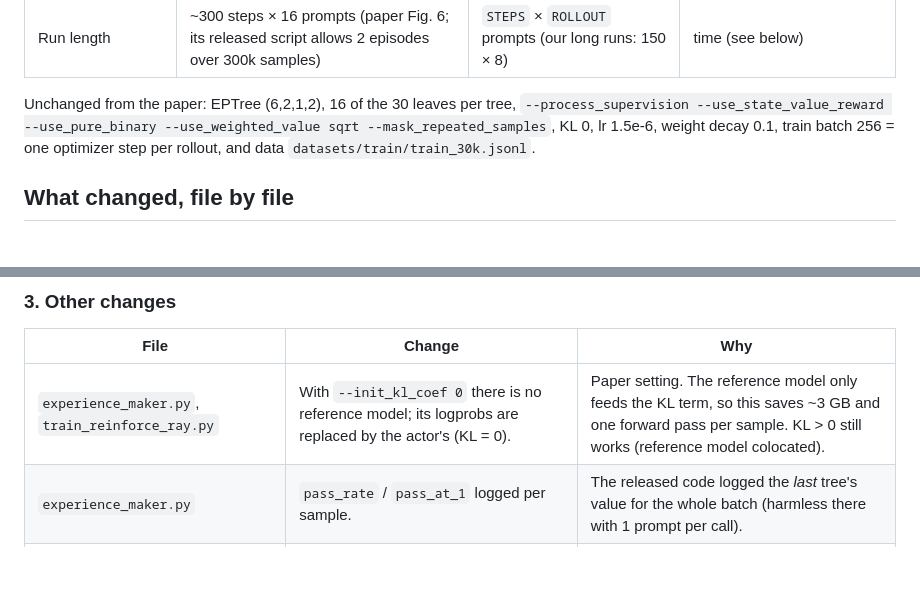
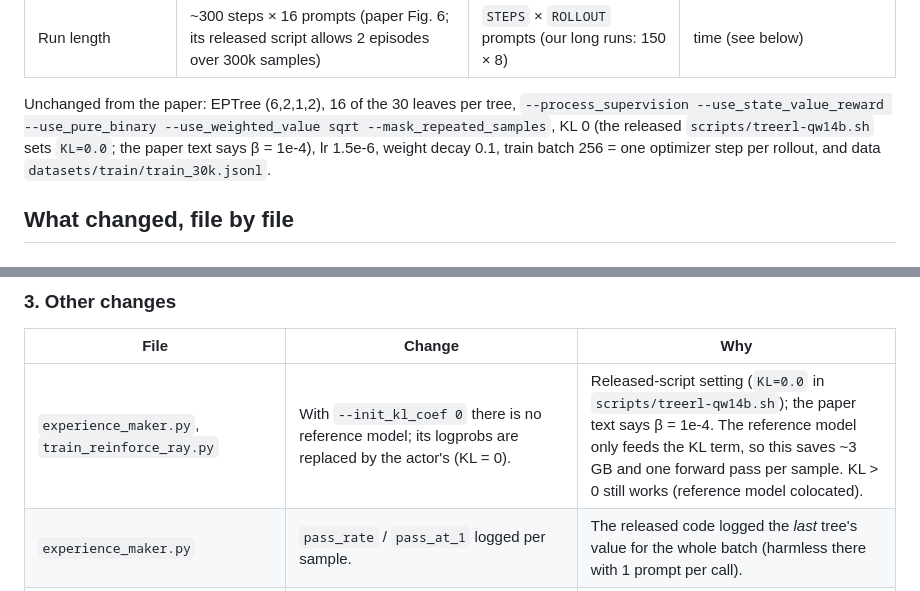
Before and after one commit to likhitbhogadi/TreeRL, a Markdown page: mid_submission/RL_CHANGES.md, 2 parts joined by grey strips. Drawn GitHub-style; blank space fills up the shorter version.

Commit message:
RL_CHANGES: KL 0 comes from the released script, not the paper (paper says 1e-4)
Co-Authored-By: Claude Opus 5.5 <noreply@anthropic.com>

```diff
--- a/mid_submission/RL_CHANGES.md
+++ b/mid_submission/RL_CHANGES.md
@@ -96,7 +96,7 @@ The script uses the flags of the paper's `scripts/treerl-qw14b.sh`, with these d
 | Judge / extractor / RM servers | LLM judge over HTTP | local `\boxed{}` grading (string match, then math_verify) | no servers |
 | Run length | ~300 steps × 16 prompts (paper Fig. 6; its released script allows 2 episodes over 300k samples) | `STEPS` × `ROLLOUT` prompts (our long runs: 150 × 8) | time (see below) |
 
-Unchanged from the paper: EPTree (6,2,1,2), 16 of the 30 leaves per tree, `--process_supervision --use_state_value_reward --use_pure_binary --use_weighted_value sqrt --mask_repeated_samples`, KL 0, lr 1.5e-6, weight decay 0.1, train batch 256 = one optimizer step per rollout, and data `datasets/train/train_30k.jsonl`.
+Unchanged from the paper: EPTree (6,2,1,2), 16 of the 30 leaves per tree, `--process_supervision --use_state_value_reward --use_pure_binary --use_weighted_value sqrt --mask_repeated_samples`, KL 0 (the released `scripts/treerl-qw14b.sh` sets `KL=0.0`; the paper text says β = 1e-4), lr 1.5e-6, weight decay 0.1, train batch 256 = one optimizer step per rollout, and data `datasets/train/train_30k.jsonl`.
 
 ## What changed, file by file
 
@@ -139,7 +139,7 @@ A second speed-up is in `trainer/reinforce_trainer.py`. The trainer computed a l
 
 | File | Change | Why |
 |---|---|---|
-| `experience_maker.py`, `train_reinforce_ray.py` | With `--init_kl_coef 0` there is no reference model; its logprobs are replaced by the actor's (KL = 0). | Paper setting. The reference model only feeds the KL term, so this saves ~3 GB and one forward pass per sample. KL > 0 still works (reference model colocated). |
+| `experience_maker.py`, `train_reinforce_ray.py` | With `--init_kl_coef 0` there is no reference model; its logprobs are replaced by the actor's (KL = 0). | Released-script setting (`KL=0.0` in `scripts/treerl-qw14b.sh`); the paper text says β = 1e-4. The reference model only feeds the KL term, so this saves ~3 GB and one forward pass per sample. KL > 0 still works (reference model colocated). |
 | `experience_maker.py` | `pass_rate` / `pass_at_1` logged per sample. | The released code logged the *last* tree's value for the whole batch (harmless there with 1 prompt per call). |
 | `evaluation.py` | Grading without judge servers: normalized string match, then math_verify in a spawned process pool (10 s timeout, pool replaced on a hang). | On our Task 2 trees the string match alone misses **14.4%** of the answers math_verify accepts (8,532 of 59,179, from `results/csv/nodes.csv`), which would be reward noise. Grading runs in threads, where math_verify's own signal-based timeout can't work and SymPy can hang forever; a pool worker can be killed. |
 | `trainer/reinforce_trainer.py` | Metrics also written to `<save_path>/train_log.jsonl`. | wandb is not installed; this gives one JSON line per step. |
```
